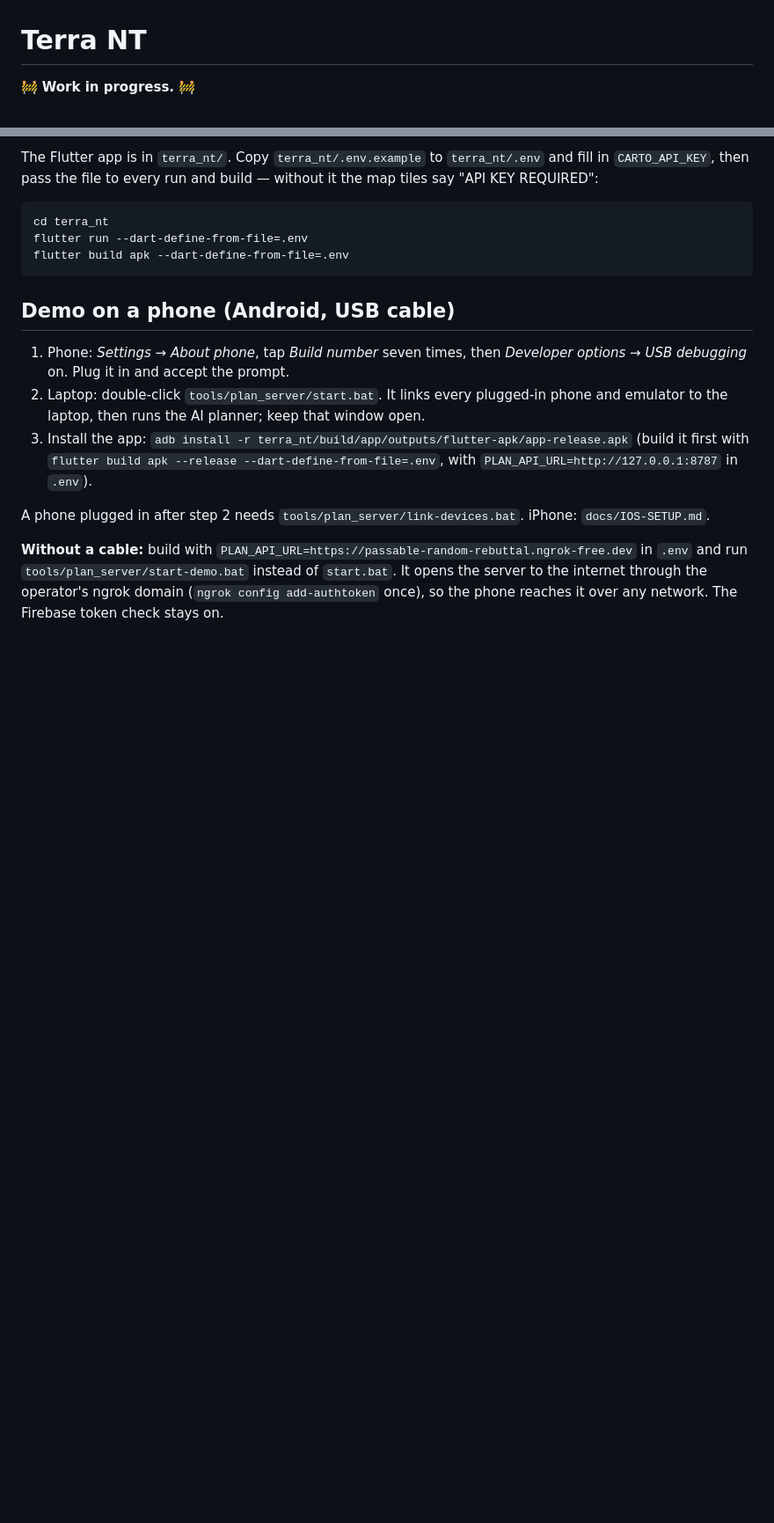
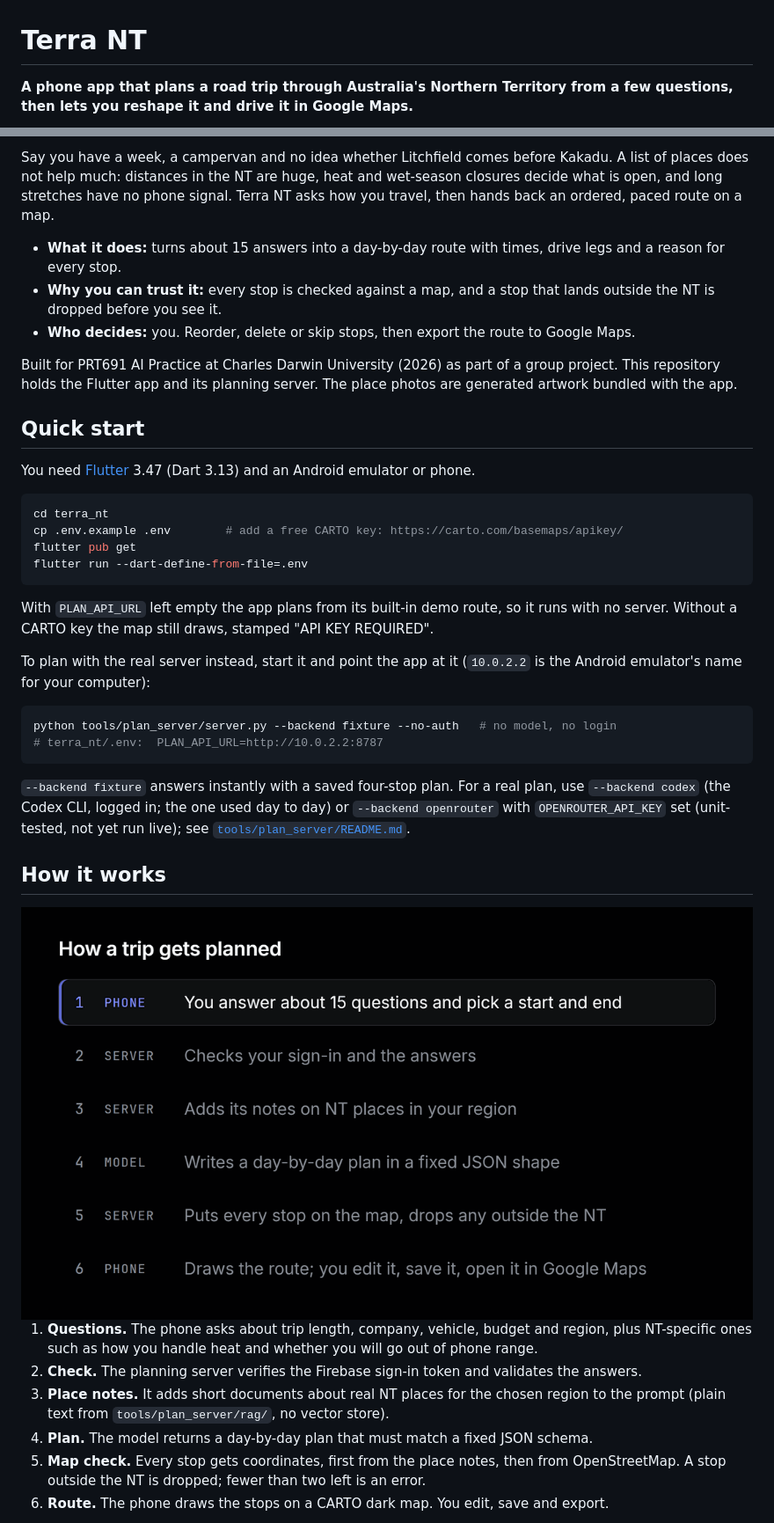
Before and after one commit to Estaed/Terra-NT, a Markdown page: README.md, 2 parts joined by grey strips. Shown at 88% size. Rendered like a GitHub page; pictures changed too: docs/img/how-it-works-dark.gif (added); blank space fills up the shorter version.

Commit message:
Public README and demo images from the public repo split

````diff
--- a/README.md
+++ b/README.md
@@ -1,4 +1,4 @@
 # Terra NT
 
-🚧 **Work in progress.** 🚧
+**A phone app that plans a road trip through Australia's Northern Territory from a few questions, then lets you reshape it and drive it in Google Maps.**
 
@@ -6,26 +8,59 @@
 
-The Flutter app is in `terra_nt/`. Copy `terra_nt/.env.example` to `terra_nt/.env` and fill
-in `CARTO_API_KEY`, then pass the file to every run and build — without it the map tiles
-say "API KEY REQUIRED":
+Say you have a week, a campervan and no idea whether Litchfield comes before Kakadu. A list of
+places does not help much: distances in the NT are huge, heat and wet-season closures decide
+what is open, and long stretches have no phone signal. Terra NT asks how you travel, then
+hands back an ordered, paced route on a map.
 
-    cd terra_nt
-    flutter run --dart-define-from-file=.env
-    flutter build apk --dart-define-from-file=.env
+- **What it does:** turns about 15 answers into a day-by-day route with times, drive legs and a reason for every stop.
+- **Why you can trust it:** every stop is checked against a map, and a stop that lands outside the NT is dropped before you see it.
+- **Who decides:** you. Reorder, delete or skip stops, then export the route to Google Maps.
 
-## Demo on a phone (Android, USB cable)
+Built for PRT691 AI Practice at Charles Darwin University (2026) as part of a group project.
+This repository holds the Flutter app and its planning server. The place photos are
+generated artwork bundled with the app.
 
-1. Phone: *Settings → About phone*, tap *Build number* seven times, then *Developer options →
-   USB debugging* on. Plug it in and accept the prompt.
-2. Laptop: double-click `tools/plan_server/start.bat`. It links every plugged-in phone and
-   emulator to the laptop, then runs the AI planner; keep that window open.
-3. Install the app: `adb install -r terra_nt/build/app/outputs/flutter-apk/app-release.apk`
-   (build it first with `flutter build apk --release --dart-define-from-file=.env`, with
-   `PLAN_API_URL=http://127.0.0.1:8787` in `.env`).
+## Quick start
 
-A phone plugged in after step 2 needs `tools/plan_server/link-devices.bat`. iPhone:
-`docs/IOS-SETUP.md`.
+You need [Flutter](https://docs.flutter.dev/get-started/install) 3.47 (Dart 3.13) and an
+Android emulator or phone.
 
-**Without a cable:** build with `PLAN_API_URL=https://passable-random-rebuttal.ngrok-free.dev`
-in `.env` and run `tools/plan_server/start-demo.bat` instead of `start.bat`. It opens the
-server to the internet through the operator's ngrok domain (`ngrok config add-authtoken`
-once), so the phone reaches it over any network. The Firebase token check stays on.
+```sh
+cd terra_nt
+cp .env.example .env        # add a free CARTO key: https://carto.com/basemaps/apikey/
+flutter pub get
+flutter run --dart-define-from-file=.env
+```
+
+With `PLAN_API_URL` left empty the app plans from its built-in demo route, so it runs with no
+server. Without a CARTO key the map still draws, stamped "API KEY REQUIRED".
+
+To plan with the real server instead, start it and point the app at it (`10.0.2.2` is the
+Android emulator's name for your computer):
+
+```sh
+python tools/plan_server/server.py --backend fixture --no-auth   # no model, no login
+# terra_nt/.env:  PLAN_API_URL=http://10.0.2.2:8787
+```
+
+`--backend fixture` answers instantly with a saved four-stop plan. For a real plan, use
+`--backend codex` (the Codex CLI, logged in; the one used day to day) or `--backend openrouter`
+with `OPENROUTER_API_KEY` set (unit-tested, not yet run live); see [`tools/plan_server/README.md`](tools/plan_server/README.md).
+
+## How it works
+
+<picture>
+  <source media="(prefers-color-scheme: dark)" srcset="docs/img/how-it-works-dark.gif">
+  <source media="(prefers-color-scheme: light)" srcset="docs/img/how-it-works-light.gif">
+  <img src="docs/img/how-it-works-dark.gif" alt="Six steps: the phone sends the answers, the server checks them and adds place notes, the model writes the plan, the server places every stop, the phone draws the route">
+</picture>
+
+1. **Questions.** The phone asks about trip length, company, vehicle, budget and region, plus
+   NT-specific ones such as how you handle heat and whether you will go out of phone range.
+2. **Check.** The planning server verifies the Firebase sign-in token and validates the answers.
+3. **Place notes.** It adds short documents about real NT places for the chosen region to the
+   prompt (plain text from `tools/plan_server/rag/`, no vector store).
+4. **Plan.** The model returns a day-by-day plan that must match a fixed JSON schema.
+5. **Map check.** Every stop gets coordinates, first from the place notes, then from
+   OpenStreetMap. A stop outside the NT is dropped; fewer than two left is an error.
+6. **Route.** The phone draws the stops on a CARTO dark map. You edit, save and export.
+
````
Also changed, not shown: other parts of README.md (+86 -1 lines), docs/img/how-it-works-light.gif (added), docs/img/terra-nt-tour.gif (added), 1 other file.
